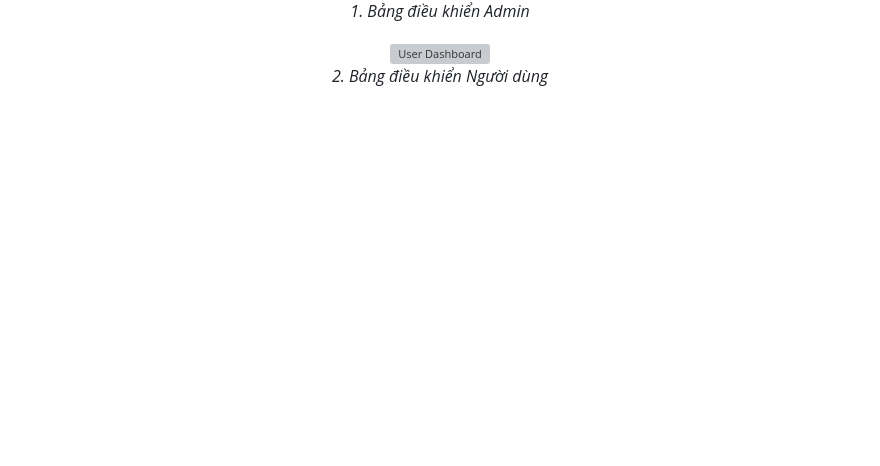
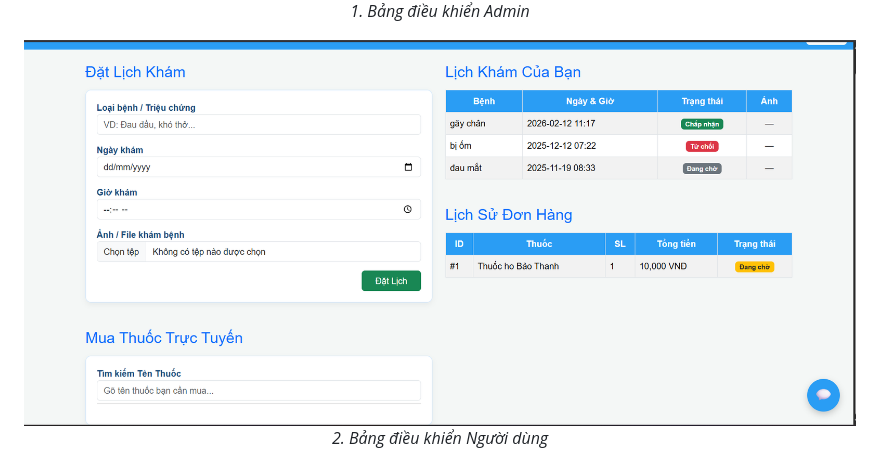
Before and after one commit to Nek0h1me/Bacsiso, a Markdown page: README.md, the part around the change. GitHub-like rendering; blank space fills up the shorter version; grey boxes are pictures that could not be loaded.

```diff
--- a/README.md
+++ b/README.md
@@ -70,7 +70,7 @@ Dự án **Hệ thống Quản lý Dịch vụ Y tế Số (Neko Care)** là m
 </p>
 
 <p align="center">
-<img src="user.png" alt="User Dashboard" style="max-width:100%;">
+<img src="11.png" alt="User Dashboard" style="max-width:100%;">
 <br>
 <em>2. Bảng điều khiển Người dùng</em>
 </p>
```
